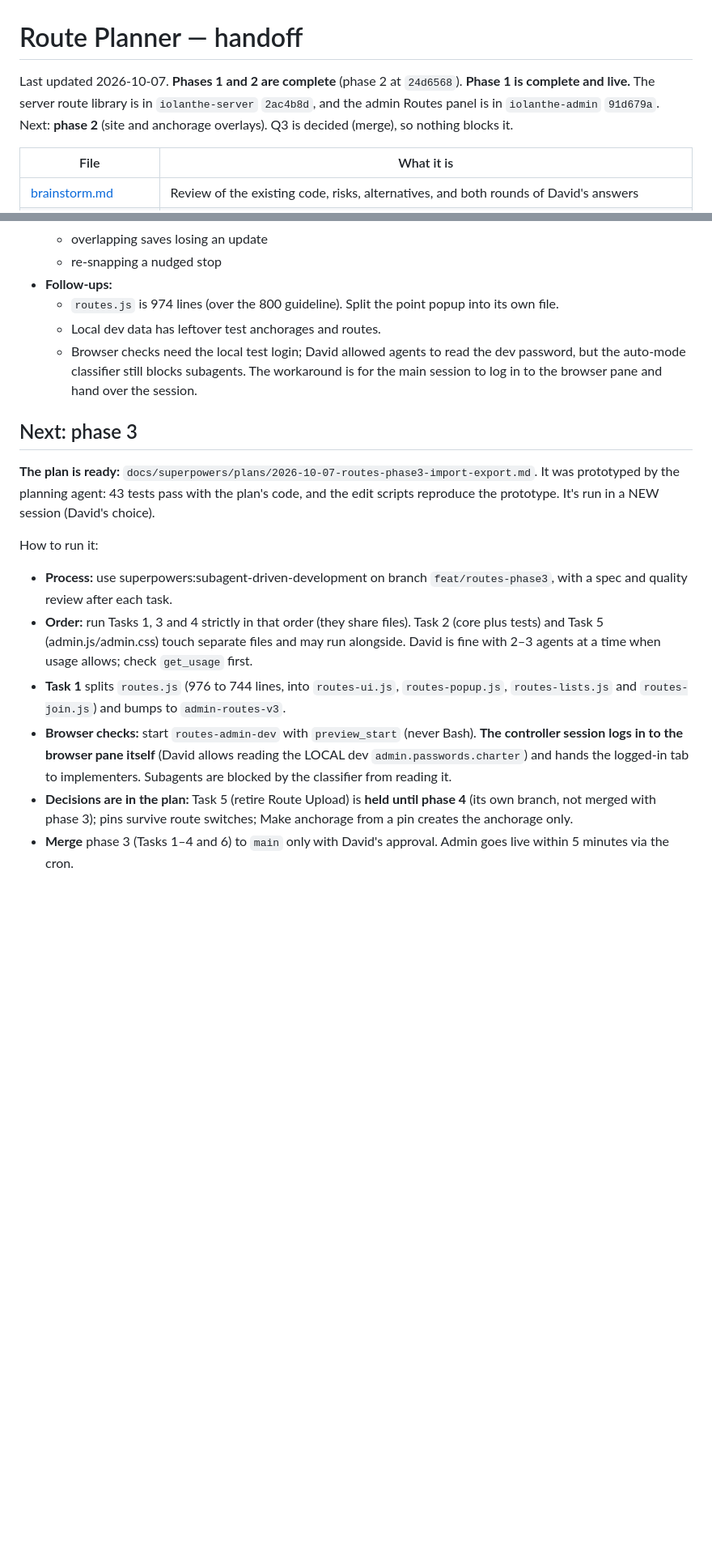
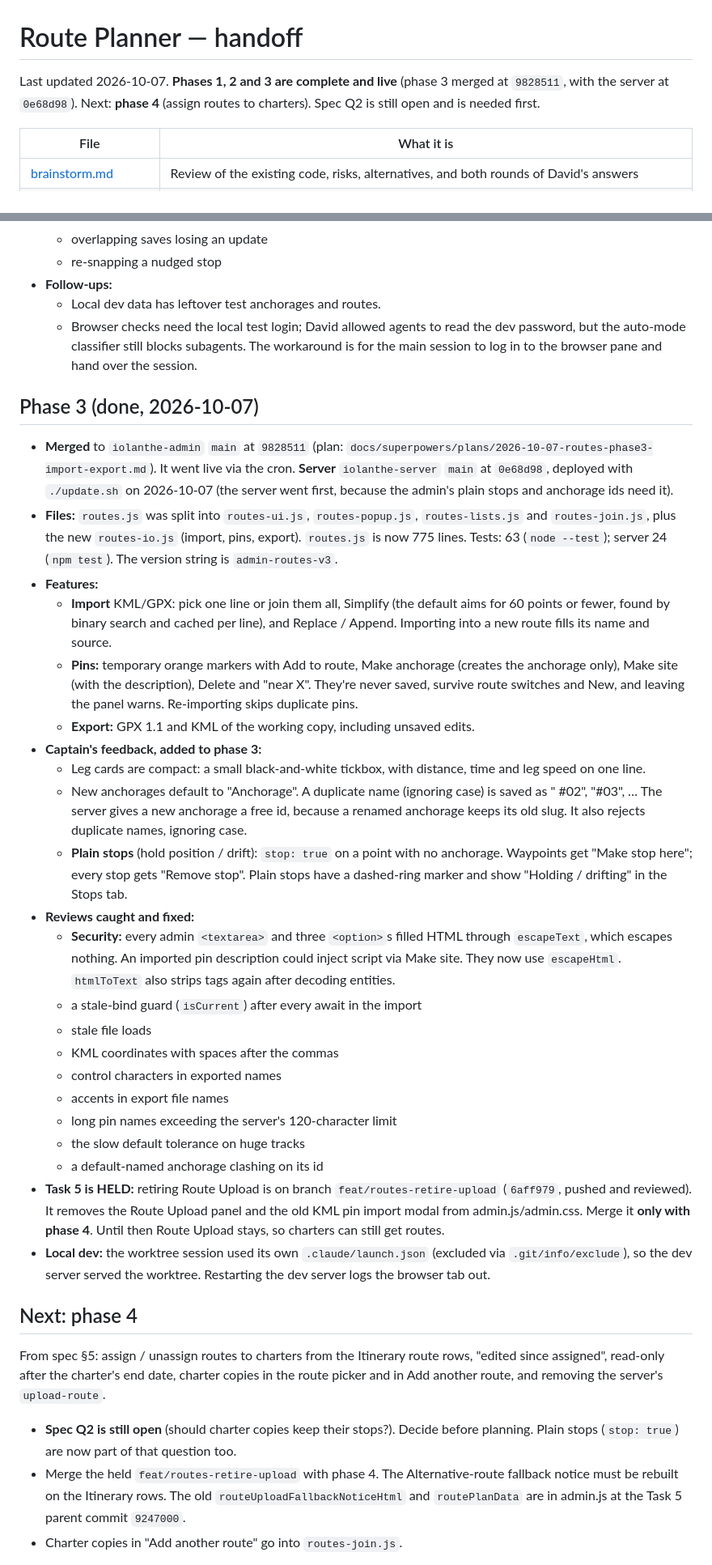
Before and after one commit to C1rK1t/iolanthe-admin, a Markdown page: docs/route-planner/HANDOFF.md, 2 parts joined by grey strips. Shown at 81% size. Drawn GitHub-style; blank space fills up the shorter version.

Commit message:
docs: Route Planner handoff - phase 3 done
Co-Authored-By: Claude Opus 5.5 <noreply@anthropic.com>

```diff
--- a/docs/route-planner/HANDOFF.md
+++ b/docs/route-planner/HANDOFF.md
@@ -1,8 +1,7 @@
 # Route Planner — handoff
 
-Last updated 2026-10-07. **Phases 1 and 2 are complete** (phase 2 at `24d6568`). **Phase 1 is complete and live.** The server route library is in `iolanthe-server`
-`2ac4b8d`, and the admin Routes panel is in `iolanthe-admin` `91d679a`. Next: **phase 2** (site and anchorage
-overlays). Q3 is decided (merge), so nothing blocks it.
+Last updated 2026-10-07. **Phases 1, 2 and 3 are complete and live** (phase 3 merged at `9828511`, with the
+server at `0e68d98`). Next: **phase 4** (assign routes to charters). Spec Q2 is still open and is needed first.
 
 | File | What it is |
 |---|---|
@@ -190,32 +189,60 @@ by turning the mockup's CSS (`:root` tokens, `.icon-btn`, `.stat`, `.banner`, `.
   - overlapping saves losing an update
   - re-snapping a nudged stop
 - **Follow-ups:**
-  - `routes.js` is 974 lines (over the 800 guideline). Split the point popup into its own file.
   - Local dev data has leftover test anchorages and routes.
   - Browser checks need the local test login; David allowed agents to read the dev password, but the auto-mode
     classifier still blocks subagents. The workaround is for the main session to log in to the browser pane and
     hand over the session.
 
-## Next: phase 3
+## Phase 3 (done, 2026-10-07)
 
-**The plan is ready:** `docs/superpowers/plans/2026-10-07-routes-phase3-import-export.md`. It was prototyped by the
-planning agent: 43 tests pass with the plan's code, and the edit scripts reproduce the prototype. It's run in a NEW
-session (David's choice).
+- **Merged** to `iolanthe-admin` `main` at `9828511` (plan: `docs/superpowers/plans/2026-10-07-routes-phase3-import-export.md`).
+  It went live via the cron. **Server** `iolanthe-server` `main` at `0e68d98`, deployed with `./update.sh` on
+  2026-10-07 (the server went first, because the admin's plain stops and anchorage ids need it).
+- **Files:** `routes.js` was split into `routes-ui.js`, `routes-popup.js`, `routes-lists.js` and `routes-join.js`, plus the
+  new `routes-io.js` (import, pins, export). `routes.js` is now 775 lines. Tests: 63 (`node --test`); server 24
+  (`npm test`). The version string is `admin-routes-v3`.
+- **Features:**
+  - **Import** KML/GPX: pick one line or join them all, Simplify (the default aims for 60 points or fewer, found by binary
+    search and cached per line), and Replace / Append. Importing into a new route fills its name and source.
+  - **Pins:** temporary orange markers with Add to route, Make anchorage (creates the anchorage only), Make site (with
+    the description), Delete and "near X". They're never saved, survive route switches and New, and leaving the panel
+    warns. Re-importing skips duplicate pins.
+  - **Export:** GPX 1.1 and KML of the working copy, including unsaved edits.
+- **Captain's feedback, added to phase 3:**
+  - Leg cards are compact: a small black-and-white tickbox, with distance, time and leg speed on one line.
+  - New anchorages default to "Anchorage". A duplicate name (ignoring case) is saved as "<name> #02", "#03", …
+    The server gives a new anchorage a free id, because a renamed anchorage keeps its old slug. It also rejects
+    duplicate names, ignoring case.
+  - **Plain stops** (hold position / drift): `stop: true` on a point with no anchorage. Waypoints get "Make stop here";
+    every stop gets "Remove stop". Plain stops have a dashed-ring marker and show "Holding / drifting" in the Stops tab.
+- **Reviews caught and fixed:**
+  - **Security:** every admin `<textarea>` and three `<option>`s filled HTML through `escapeText`, which escapes nothing.
+    An imported pin description could inject script via Make site. They now use `escapeHtml`. `htmlToText` also
+    strips tags again after decoding entities.
+  - a stale-bind guard (`isCurrent`) after every await in the import
+  - stale file loads
+  - KML coordinates with spaces after the commas
+  - control characters in exported names
+  - accents in export file names
+  - long pin names exceeding the server's 120-character limit
+  - the slow default tolerance on huge tracks
+  - a default-named anchorage clashing on its id
+- **Task 5 is HELD:** retiring Route Upload is on branch `feat/routes-retire-upload` (`6aff979`, pushed and reviewed).
+  It removes the Route Upload panel and the old KML pin import modal from admin.js/admin.css. Merge it **only with
+  phase 4**. Until then Route Upload stays, so charters can still get routes.
+- **Local dev:** the worktree session used its own `.claude/launch.json` (excluded via `.git/info/exclude`), so the
+  dev server served the worktree. Restarting the dev server logs the browser tab out.
 
-How to run it:
-- **Process:** use superpowers:subagent-driven-development on branch `feat/routes-phase3`, with a spec and quality
-  review after each task.
-- **Order:** run Tasks 1, 3 and 4 strictly in that order (they share files). Task 2 (core plus tests) and Task 5
-  (admin.js/admin.css) touch separate files and may run alongside. David is fine with 2–3 agents at a time when
-  usage allows; check `get_usage` first.
-- **Task 1** splits `routes.js` (976 to 744 lines, into `routes-ui.js`, `routes-popup.js`, `routes-lists.js` and
-  `routes-join.js`) and bumps to `admin-routes-v3`.
-- **Browser checks:** start `routes-admin-dev` with `preview_start` (never Bash). **The controller session logs in to
-  the browser pane itself** (David allows reading the LOCAL dev `admin.passwords.charter`) and hands the logged-in
-  tab to implementers. Subagents are blocked by the classifier from reading it.
-- **Decisions are in the plan:** Task 5 (retire Route Upload) is **held until phase 4** (its own branch, not merged
-  with phase 3); pins survive route switches; Make anchorage from a pin creates the anchorage only.
-- **Merge** phase 3 (Tasks 1–4 and 6) to `main` only with David's approval. Admin goes live within 5 minutes via the
-  cron.
+## Next: phase 4
 
+From spec §5: assign / unassign routes to charters from the Itinerary route rows, "edited since assigned", read-only
+after the charter's end date, charter copies in the route picker and in Add another route, and removing the server's
+`upload-route`.
+- **Spec Q2 is still open** (should charter copies keep their stops?). Decide before planning. Plain stops (`stop: true`)
+  are now part of that question too.
+- Merge the held `feat/routes-retire-upload` with phase 4. The Alternative-route fallback notice must be rebuilt on the
+  Itinerary rows. The old `routeUploadFallbackNoticeHtml` and `routePlanData` are in admin.js at the Task 5 parent
+  commit `9247000`.
+- Charter copies in "Add another route" go into `routes-join.js`.
 
```
Also changed, not shown: other parts of docs/route-planner/HANDOFF.md (+8 -5 lines).
